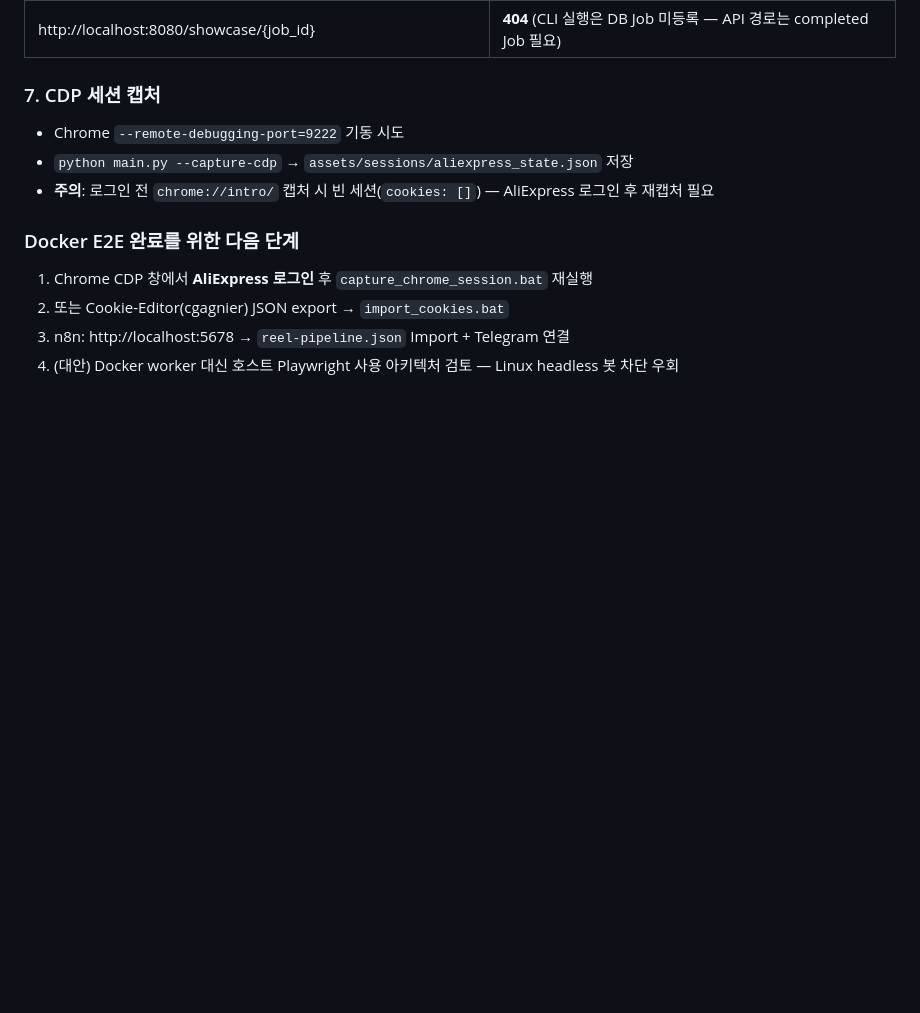
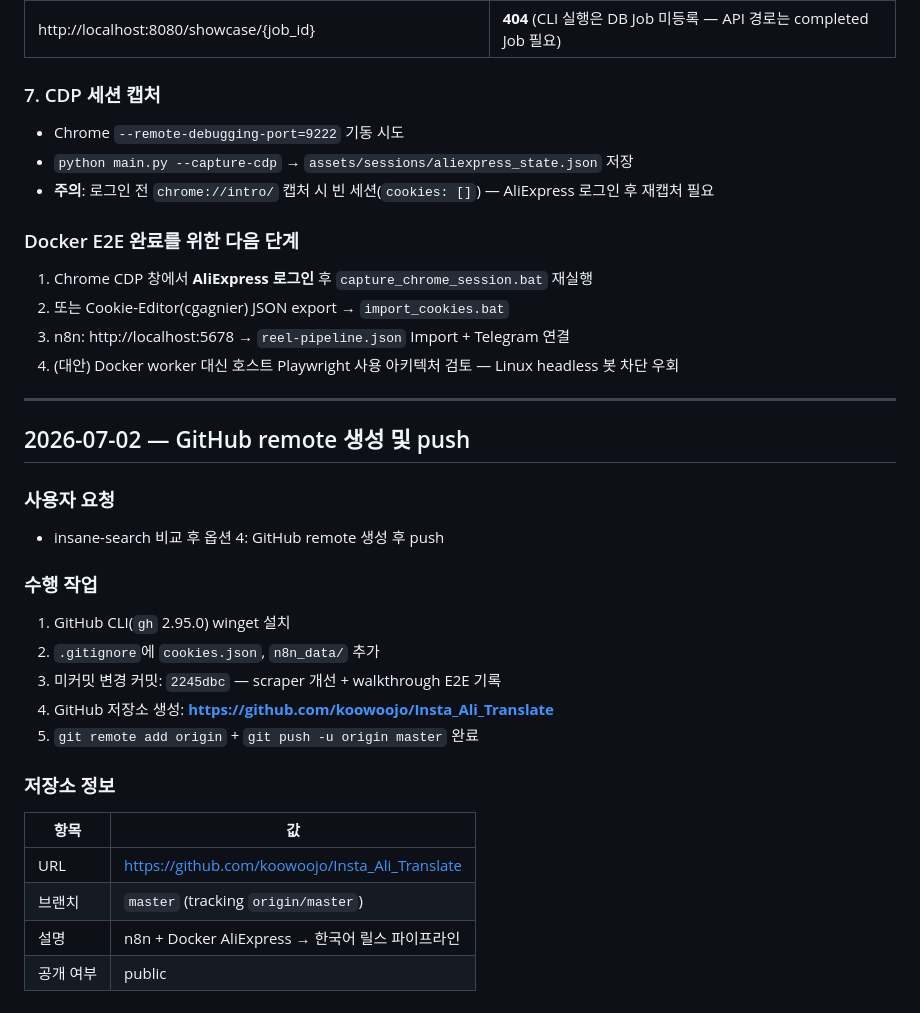
Before and after one commit to koowoojo/Insta_Ali_Translate, a Markdown page: walkthrough.md, the part around the change. Rendered like a GitHub page; blank space fills up the shorter version.

Commit message:
docs: record GitHub remote setup and initial push
Co-authored-by: Cursor <cursoragent@cursor.com>

```diff
--- a/walkthrough.md
+++ b/walkthrough.md
@@ -505,3 +505,25 @@ python main.py --url "https://www.aliexpress.com/item/1005009378655342.html"
 2. 또는 Cookie-Editor(cgagnier) JSON export → `import_cookies.bat`
 3. n8n: http://localhost:5678 → `reel-pipeline.json` Import + Telegram 연결
 4. (대안) Docker worker 대신 호스트 Playwright 사용 아키텍처 검토 — Linux headless 봇 차단 우회
+
+---
+
+## 2026-07-02 — GitHub remote 생성 및 push
+
+### 사용자 요청
+- insane-search 비교 후 옵션 4: GitHub remote 생성 후 push
+
+### 수행 작업
+1. GitHub CLI(`gh` 2.95.0) winget 설치
+2. `.gitignore`에 `cookies.json`, `n8n_data/` 추가
+3. 미커밋 변경 커밋: `2245dbc` — scraper 개선 + walkthrough E2E 기록
+4. GitHub 저장소 생성: **https://github.com/koowoojo/Insta_Ali_Translate**
+5. `git remote add origin` + `git push -u origin master` 완료
+
+### 저장소 정보
+| 항목 | 값 |
+|------|-----|
+| URL | https://github.com/koowoojo/Insta_Ali_Translate |
+| 브랜치 | `master` (tracking `origin/master`) |
+| 설명 | n8n + Docker AliExpress → 한국어 릴스 파이프라인 |
+| 공개 여부 | public |
```
